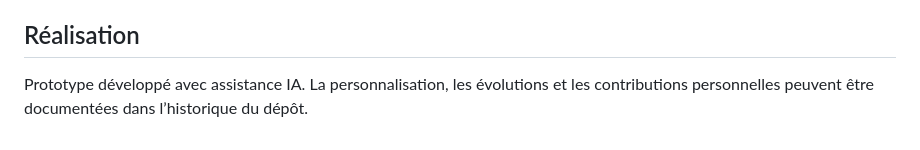
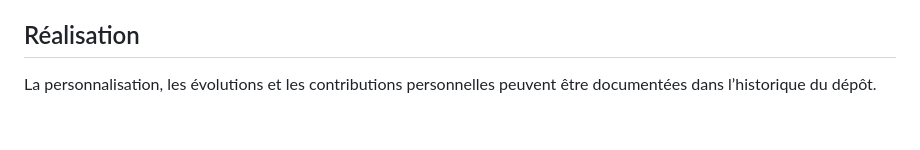
Before and after one commit to SterB92/portefolio, a Markdown page: README.md, the part around the change. Drawn GitHub-style.

```diff
--- a/README.md
+++ b/README.md
@@ -74,4 +74,4 @@ Les versions préparées ont fait l’objet de vérifications de syntaxe JavaScr
 
 ## Réalisation
 
-Prototype développé avec assistance IA. La personnalisation, les évolutions et les contributions personnelles peuvent être documentées dans l’historique du dépôt.
+La personnalisation, les évolutions et les contributions personnelles peuvent être documentées dans l’historique du dépôt.
```
